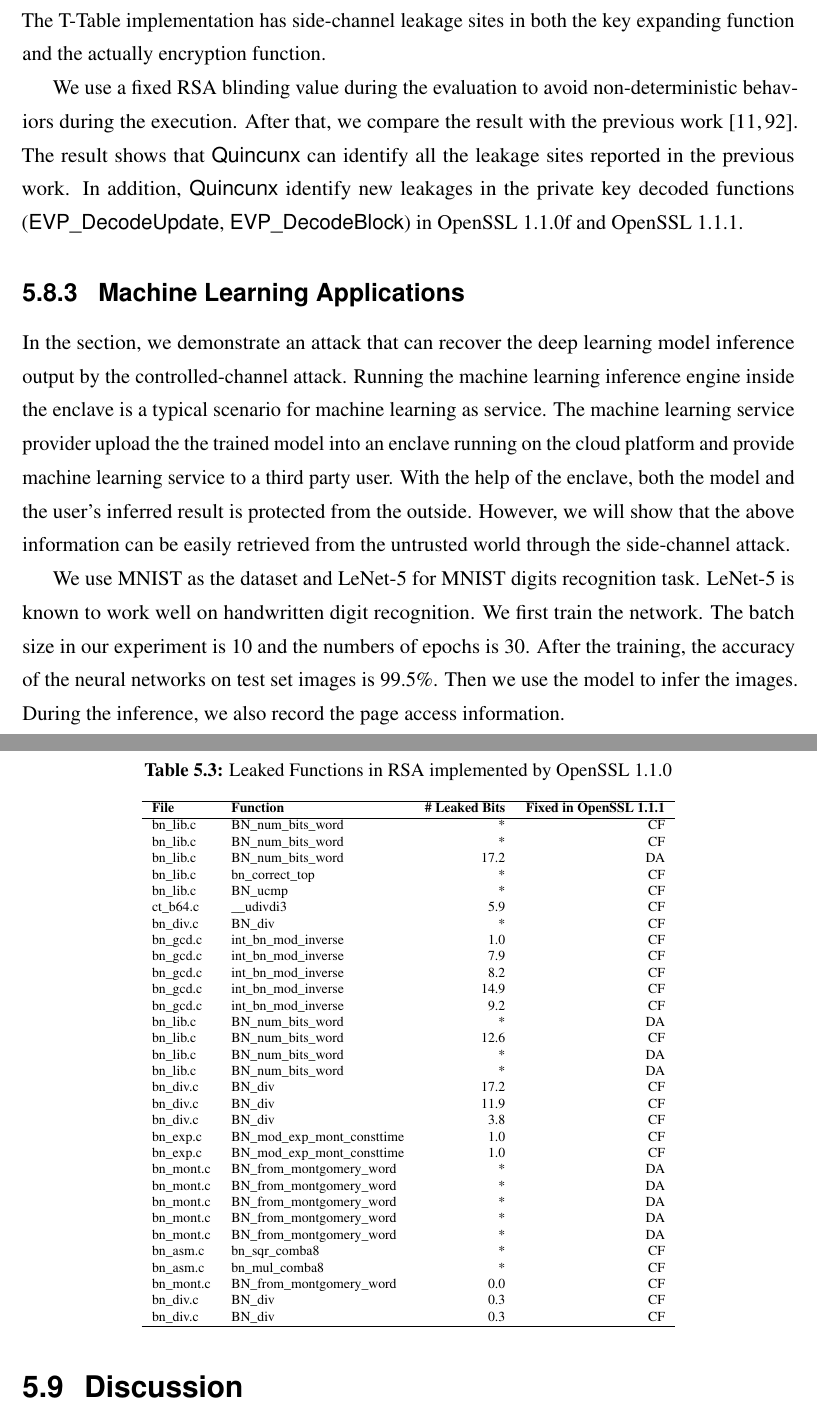
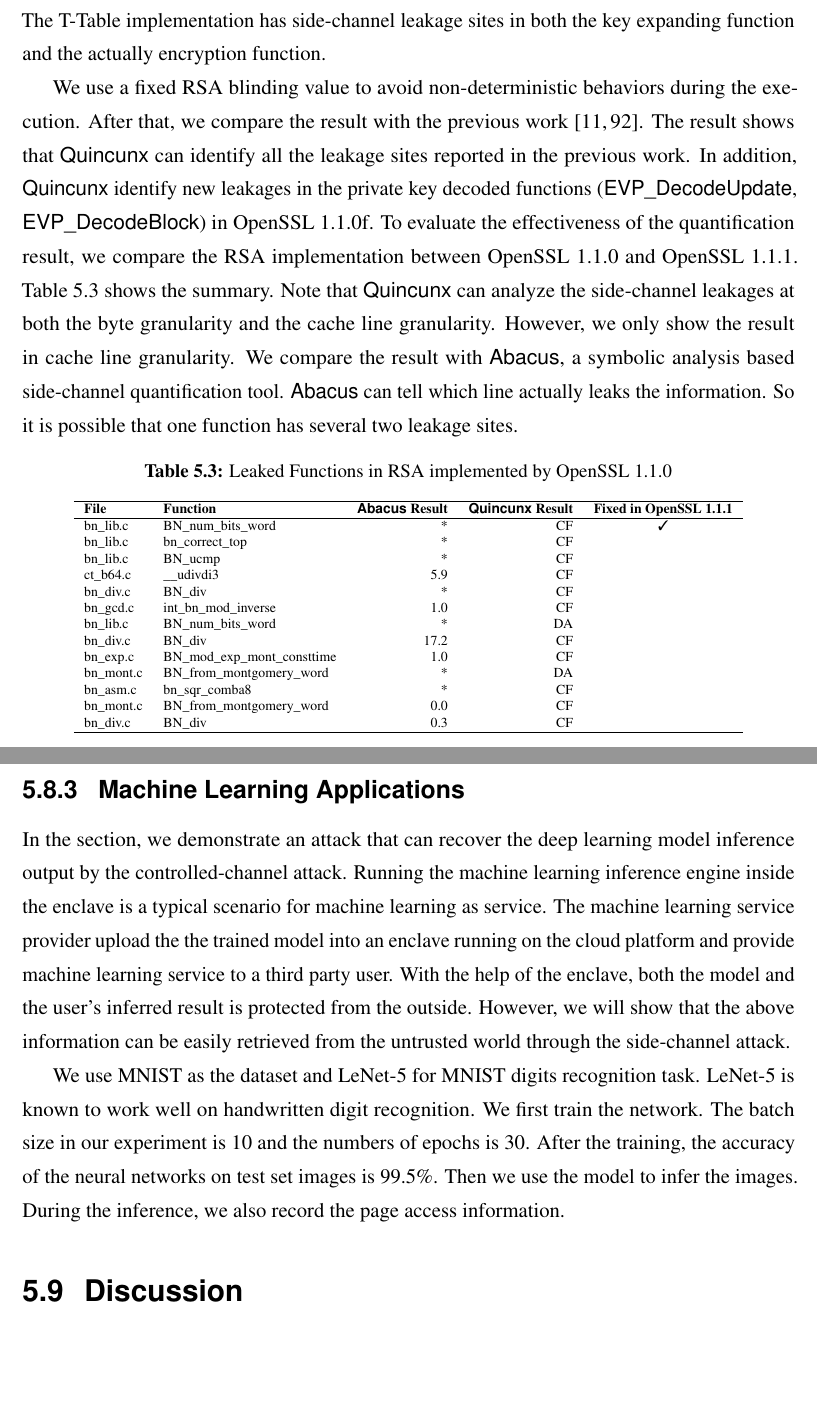
Before and after one commit to qinkunbao/Thesis, a LaTeX thesis (Qinkun-Dissertation.tex, which reads Chapter-5/Chapter-5.tex): two parts of pages 102 and 103 of 124 before the commit and two parts of pages 102 and 103 of 123 after it, joined at a grey line, cut so that both start at the same text, the shorter picture padded with empty space. Compiled offline with pdfLaTeX; a missing bibliography style is replaced by a similar one.

Commit message:
Updates from Overleaf

```diff
--- a/Chapter-5/Chapter-5.tex
+++ b/Chapter-5/Chapter-5.tex
@@ -692,46 +692,27 @@
 The reference implementation uses lookup tables in the first two steps. Intuitively, the implementation is vulnerable to side-channel attacks. There are some mitigated versions of AES. We evaluate \ctool{} on three variants of AES implementations: the reference implementation, the bit-sliced version, and the AES-NI implementation.
 For mebedTLS, we evaluate AES-NI and the reference implementation. We do not find any leakage sites in the AES-NI version. On the other hand, the reference implementation has several leakage sites. The bit-sliced version from OpenSSL and wolfSSL should be resistant to side-channel attacks. However, we find they only adopt the protection in the encryption function but leave the key expansion function unprotected. The T-Table implementation has side-channel leakage sites in both the key expanding function and the actually encryption function.
 
-We use a fixed RSA blinding value during the evaluation to avoid non-deterministic behaviors during the execution. After that, we compare the result with the previous work~\cite{bao2021abacus,203878}. The result shows that \ctool{} can identify all the leakage sites reported in the previous work. In addition, \ctool{} identify new leakages in the private key decoded functions (\textsf{EVP\_DecodeUpdate}, \textsf{EVP\_DecodeBlock}) in OpenSSL 1.1.0f and OpenSSL 1.1.1.
-
+We use a fixed RSA blinding value to avoid non-deterministic behaviors during the execution. After that, we compare the result with the previous work~\cite{bao2021abacus,203878}. The result shows that \ctool{} can identify all the leakage sites reported in the previous work. In addition, \ctool{} identify new leakages in the private key decoded functions (\textsf{EVP\_DecodeUpdate}, \textsf{EVP\_DecodeBlock}) in OpenSSL 1.1.0f.  To evaluate the effectiveness of the quantification result, we compare the RSA implementation between OpenSSL 1.1.0 and OpenSSL 1.1.1. Table~\ref{chapter5:tab:RSAOpenSSL1.1.0} shows the summary. Note that \ctool{} can analyze the side-channel leakages at both the byte granularity and the cache line granularity. However, we only show the result in cache line granularity. We compare the result with \tool{}, a symbolic analysis based side-channel quantification tool. \tool{} can tell which line actually leaks the information. So it is possible that one function has several two leakage sites.
 
 \begin{table}[!ht]
 \centering\tiny\scriptsize
 \caption{Leaked Functions in RSA implemented by OpenSSL 1.1.0}\label{chapter5:tab:RSAOpenSSL1.1.0}
 %\resizebox{\columnwidth}{!}{
-\begin{tabular}{llrr}
+\begin{tabular}{llrrc}
 \hline
-\textbf{File}  & \textbf{Function} & \textbf{\# Leaked Bits} & \textbf{Fixed in OpenSSL 1.1.1} \\\hline
-bn\_lib.c& BN\_num\_bits\_word&*&CF\\
-bn\_lib.c& BN\_num\_bits\_word&*&CF\\
-bn\_lib.c& BN\_num\_bits\_word&17.2 &DA\\
+\textbf{File}  & \textbf{Function} & \textbf{\tool{} Result} & \textbf{\ctool{} Result} & \textbf{Fixed in OpenSSL 1.1.1} \\\hline
+bn\_lib.c& BN\_num\_bits\_word&*&CF & \cmark\\
 bn\_lib.c& bn\_correct\_top&*&CF\\
 bn\_lib.c& BN\_ucmp&*&CF\\
 ct\_b64.c& \_\_udivdi3&5.9 &CF\\
 bn\_div.c& BN\_div&*&CF\\
 bn\_gcd.c& int\_bn\_mod\_inverse&1.0 &CF\\
-bn\_gcd.c& int\_bn\_mod\_inverse&7.9 &CF\\
-bn\_gcd.c& int\_bn\_mod\_inverse&8.2 &CF\\
-bn\_gcd.c& int\_bn\_mod\_inverse&14.9 &CF\\
-bn\_gcd.c& int\_bn\_mod\_inverse&9.2 &CF\\
-bn\_lib.c& BN\_num\_bits\_word&*&DA\\
-bn\_lib.c& BN\_num\_bits\_word&12.6 &CF\\
-bn\_lib.c& BN\_num\_bits\_word&*&DA\\
 bn\_lib.c& BN\_num\_bits\_word&*&DA\\
 bn\_div.c& BN\_div&17.2 &CF\\
-bn\_div.c& BN\_div&11.9 &CF\\
-bn\_div.c& BN\_div&3.8 &CF\\
-bn\_exp.c& BN\_mod\_exp\_mont\_consttime&1.0 &CF\\
 bn\_exp.c& BN\_mod\_exp\_mont\_consttime&1.0 &CF\\
 bn\_mont.c& BN\_from\_montgomery\_word&*&DA\\
-bn\_mont.c& BN\_from\_montgomery\_word&*&DA\\
-bn\_mont.c& BN\_from\_montgomery\_word&*&DA\\
-bn\_mont.c& BN\_from\_montgomery\_word&*&DA\\
-bn\_mont.c& BN\_from\_montgomery\_word&*&DA\\
 bn\_asm.c& bn\_sqr\_comba8&*&CF\\
-bn\_asm.c& bn\_mul\_comba8&*&CF\\
 bn\_mont.c& BN\_from\_montgomery\_word&0.0 &CF\\
-bn\_div.c& BN\_div&0.3 &CF\\
 bn\_div.c& BN\_div&0.3 &CF\\
 \hline
 \end{tabular}
```
Also changed, not shown: Chapter-5/Chapter-5.tex (2 more changed lines).
